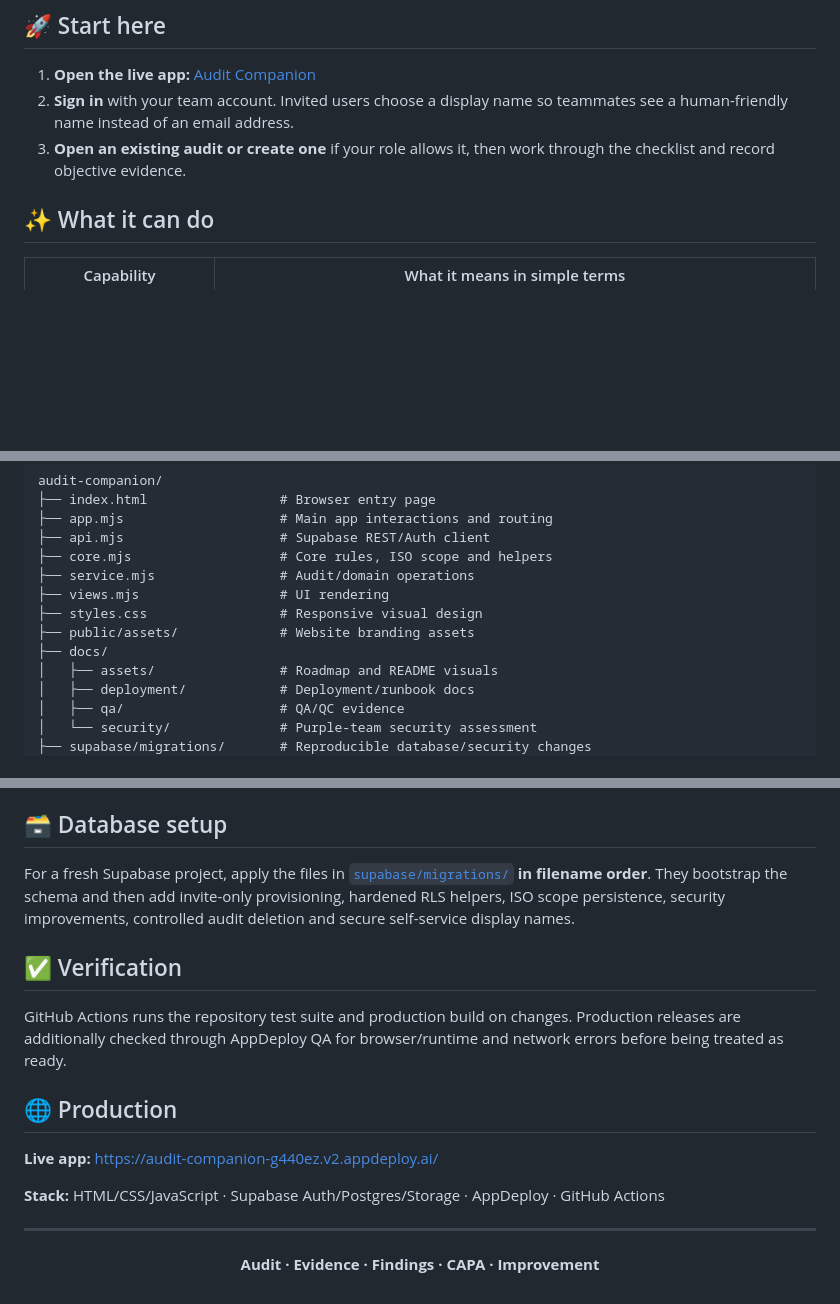
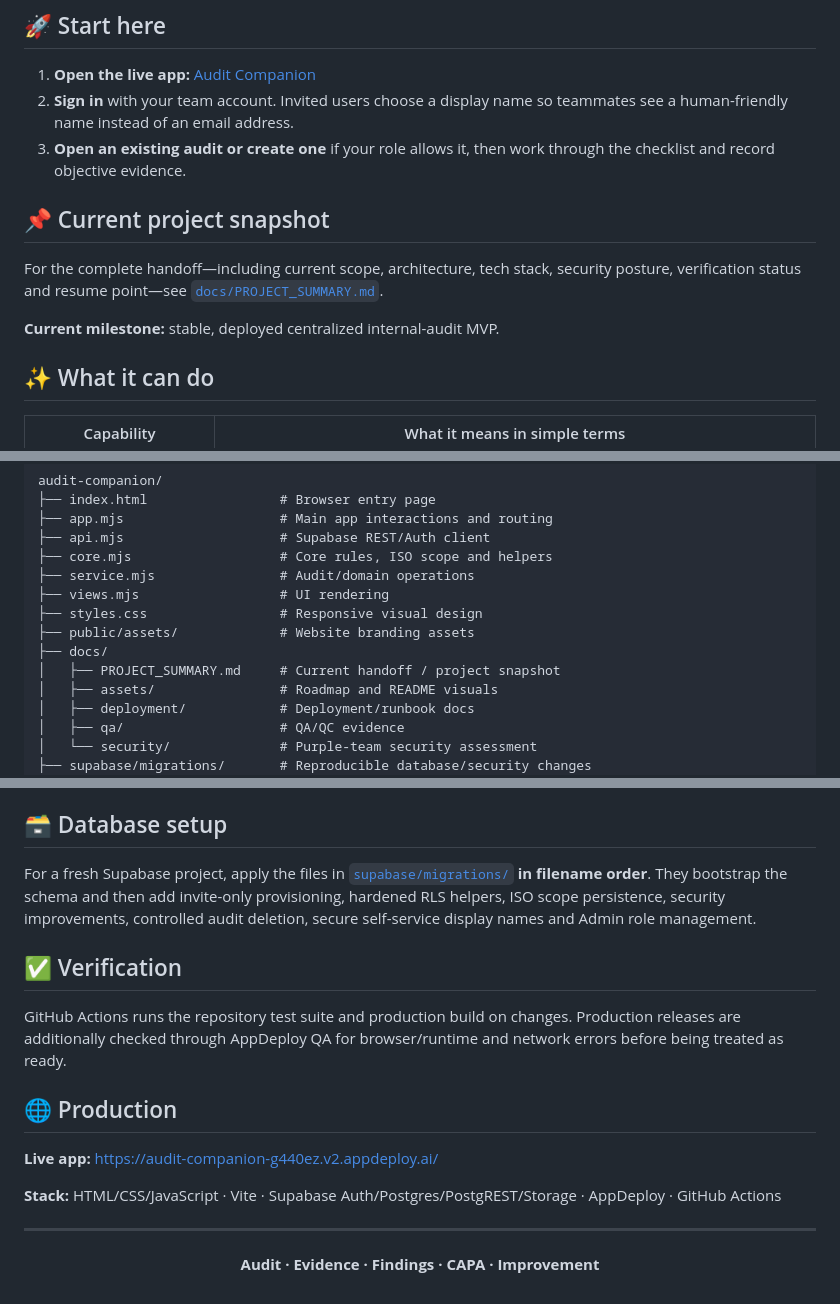
Before and after one commit to omvnn/audit-companion, a Markdown page: README.md, 3 parts joined by grey strips. Drawn GitHub-style; blank space fills up the shorter version.

Commit message:
docs: link project summary from README

```diff
--- a/README.md
+++ b/README.md
@@ -27,6 +27,12 @@ Audit Companion keeps **audits, evidence, findings, CAPA and team access in one
 1. **Open the live app:** [Audit Companion](https://audit-companion-g440ez.v2.appdeploy.ai/)
 2. **Sign in** with your team account. Invited users choose a display name so teammates see a human-friendly name instead of an email address.
 3. **Open an existing audit or create one** if your role allows it, then work through the checklist and record objective evidence.
+
+## 📌 Current project snapshot
+
+For the complete handoff—including current scope, architecture, tech stack, security posture, verification status and resume point—see [`docs/PROJECT_SUMMARY.md`](docs/PROJECT_SUMMARY.md).
+
+**Current milestone:** stable, deployed centralized internal-audit MVP.
 
 ## ✨ What it can do
 
@@ -107,6 +113,7 @@ audit-companion/
 ├── styles.css                 # Responsive visual design
 ├── public/assets/             # Website branding assets
 ├── docs/
+│   ├── PROJECT_SUMMARY.md     # Current handoff / project snapshot
 │   ├── assets/                # Roadmap and README visuals
 │   ├── deployment/            # Deployment/runbook docs
 │   ├── qa/                    # QA/QC evidence
@@ -123,7 +130,7 @@ The project has also gone through a purple-team review. See [`docs/security/2026
 
 ## 🗃️ Database setup
 
-For a fresh Supabase project, apply the files in [`supabase/migrations/`](supabase/migrations/) **in filename order**. They bootstrap the schema and then add invite-only provisioning, hardened RLS helpers, ISO scope persistence, security improvements, controlled audit deletion and secure self-service display names.
+For a fresh Supabase project, apply the files in [`supabase/migrations/`](supabase/migrations/) **in filename order**. They bootstrap the schema and then add invite-only provisioning, hardened RLS helpers, ISO scope persistence, security improvements, controlled audit deletion, secure self-service display names and Admin role management.
 
 ## ✅ Verification
 
@@ -133,7 +140,7 @@ GitHub Actions runs the repository test suite and production build on changes. P
 
 **Live app:** https://audit-companion-g440ez.v2.appdeploy.ai/
 
-**Stack:** HTML/CSS/JavaScript · Supabase Auth/Postgres/Storage · AppDeploy · GitHub Actions
+**Stack:** HTML/CSS/JavaScript · Vite · Supabase Auth/Postgres/PostgREST/Storage · AppDeploy · GitHub Actions
 
 ---
 
```
